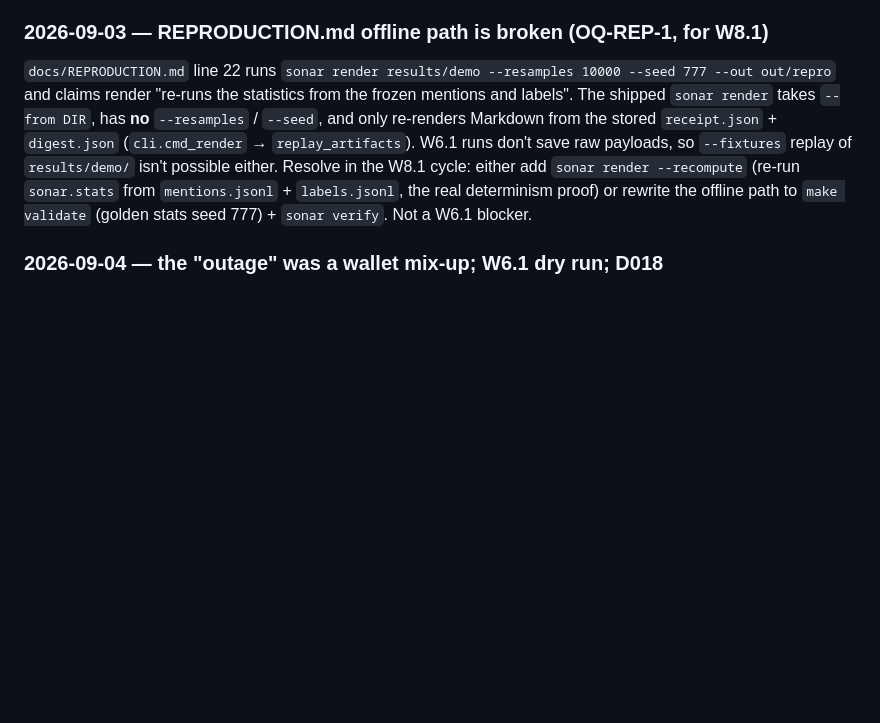
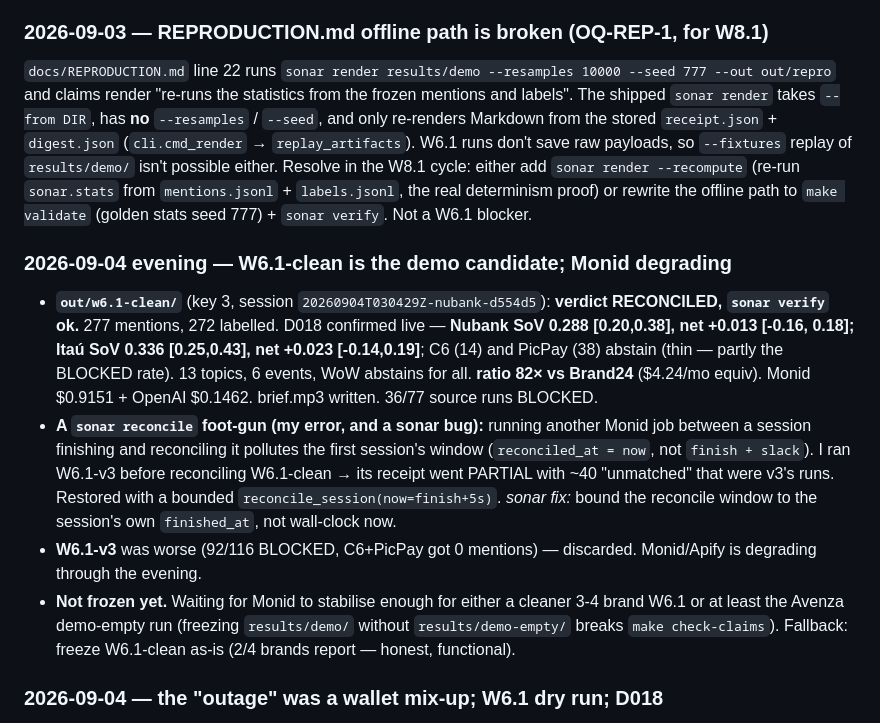
Before and after one commit to caiotheodoro/sonar, a Markdown page: docs/HANDOFF.md, the part around the change. Rendered like a GitHub page; blank space fills up the shorter version.

Commit message:
HANDOFF: W6.1-clean RECONCILED demo candidate (D018 live: Nubank+Itaú compute); Monid degrading; reconcile-window foot-gun noted

```diff
--- a/docs/HANDOFF.md
+++ b/docs/HANDOFF.md
@@ -196,6 +196,29 @@ isn't possible either. Resolve in the W8.1 cycle: either add
 `make validate` (golden stats seed 777) + `sonar verify`. Not a W6.1
 blocker.
 
+### 2026-09-04 evening — W6.1-clean is the demo candidate; Monid degrading
+
+- **`out/w6.1-clean/`** (key 3, session `20260904T030429Z-nubank-d554d5`):
+  **verdict RECONCILED, `sonar verify` ok.** 277 mentions, 272 labelled.
+  D018 confirmed live — **Nubank SoV 0.288 [0.20,0.38], net +0.013 [-0.16,
+  0.18]; Itaú SoV 0.336 [0.25,0.43], net +0.023 [-0.14,0.19]**; C6 (14) and
+  PicPay (38) abstain (thin — partly the BLOCKED rate). 13 topics, 6 events,
+  WoW abstains for all. **ratio 82× vs Brand24** ($4.24/mo equiv). Monid
+  $0.9151 + OpenAI $0.1462. brief.mp3 written. 36/77 source runs BLOCKED.
+- **A `sonar reconcile` foot-gun (my error, and a sonar bug):** running
+  another Monid job between a session finishing and reconciling it pollutes
+  the first session's window (`reconciled_at = now`, not `finish + slack`).
+  I ran W6.1-v3 before reconciling W6.1-clean → its receipt went PARTIAL
+  with ~40 "unmatched" that were v3's runs. Restored with a bounded
+  `reconcile_session(now=finish+5s)`. *sonar fix:* bound the reconcile
+  window to the session's own `finished_at`, not wall-clock now.
+- **W6.1-v3** was worse (92/116 BLOCKED, C6+PicPay got 0 mentions) —
+  discarded. Monid/Apify is degrading through the evening.
+- **Not frozen yet.** Waiting for Monid to stabilise enough for either a
+  cleaner 3-4 brand W6.1 or at least the Avenza demo-empty run (freezing
+  `results/demo/` without `results/demo-empty/` breaks `make check-claims`).
+  Fallback: freeze W6.1-clean as-is (2/4 brands report — honest, functional).
+
 ### 2026-09-04 — the "outage" was a wallet mix-up; W6.1 dry run; D018
 
 - The 4.5h of `BLOCKED` was **not** a Monid outage. Raw `/v1/run` returns a
```
